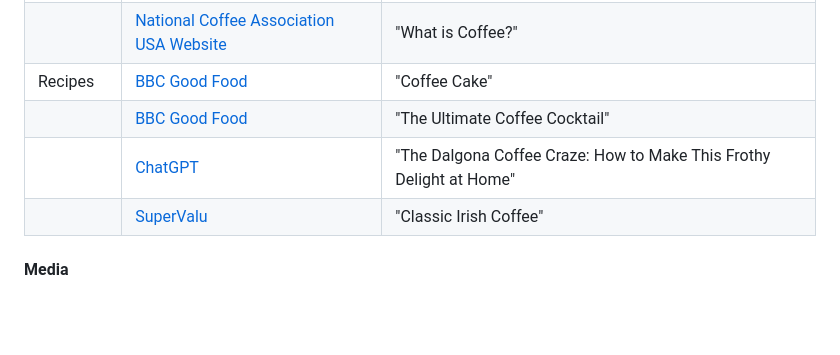
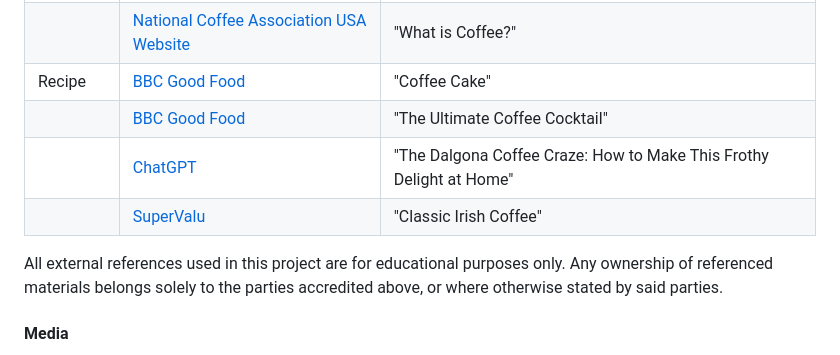
Before and after one commit to KateMcGuane/spill_the_beans, a Markdown page: README.md, the part around the change. Rendered like a GitHub page; blank space fills up the shorter version.

Commit message:
Include disclaimer for external references as property of external website

```diff
--- a/README.md
+++ b/README.md
@@ -135,10 +135,12 @@ Please see [TESTING.md](TESTING.md) for a comprehensive list of tests performed.
   | | | "The Story of Coffee: How I Discovered the Magic Beans" |
   | | | "The Ultimate Guide to Coffee Brewing Methods: Finding Your Perfect Cup" |
   | | [National Coffee Association USA Website](https://www.ncausa.org/About-Coffee/What-is-Coffee) | "What is Coffee?" |
-  | Recipes | [BBC Good Food](https://www.bbcgoodfood.com/recipes/coffee-cake) | "Coffee Cake" |
+  | Recipe | [BBC Good Food](https://www.bbcgoodfood.com/recipes/coffee-cake) | "Coffee Cake" |
   | | [BBC Good Food](https://www.bbcgoodfood.com/recipes/coffee-cocktails) | "The Ultimate Coffee Cocktail" |
   | | [ChatGPT](https://chat.openai.com/) | "The Dalgona Coffee Craze: How to Make This Frothy Delight at Home" |
   | | [SuperValu](https://supervalu.ie/recipes/classic-irish-coffee) | "Classic Irish Coffee" |
+
+  All external references used in this project are for educational purposes only. Any ownership of referenced materials belongs solely to the parties accredited above, or where otherwise stated by said parties.
 
 
 
```
